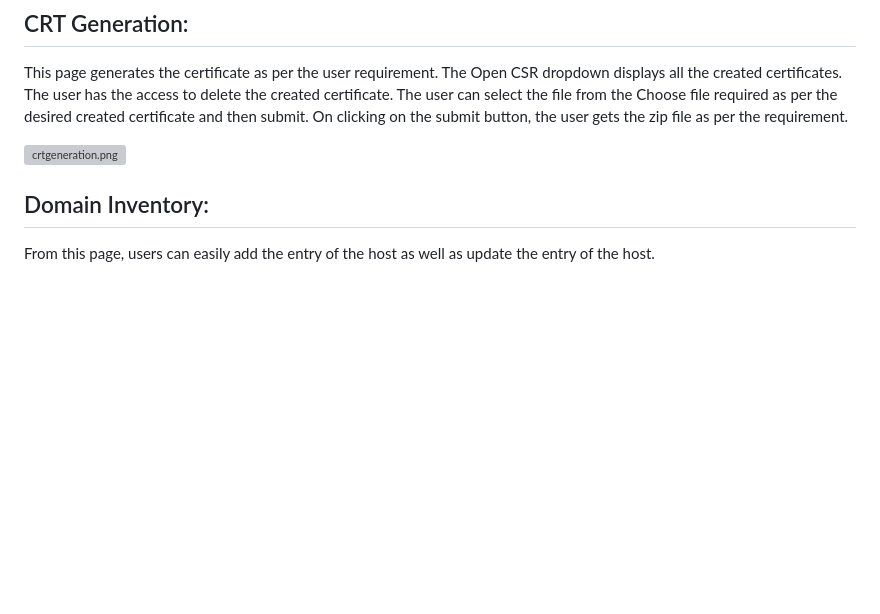
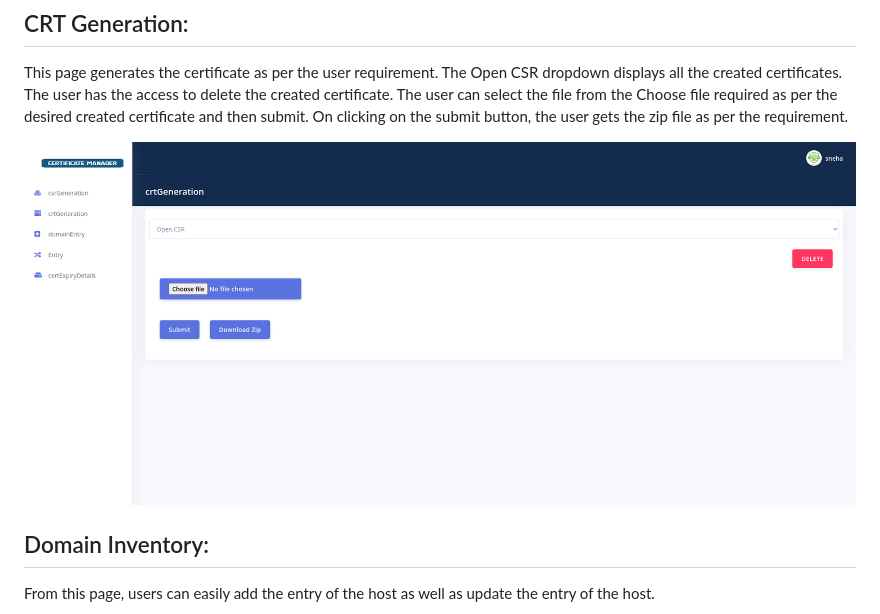
Before and after one commit to sneha2310/Certificate-Manager, a Markdown page: README.md, the part around the change. Drawn GitHub-style; blank space fills up the shorter version; grey boxes are pictures that could not be loaded.

```diff
--- a/README.md
+++ b/README.md
@@ -24,7 +24,7 @@ The user enters the DNS as per requirement like das.example.digivalet.com and cl
 
 This page generates the certificate as per the user requirement. The Open CSR dropdown displays all the created certificates. The user has the access to delete the created certificate. The user can select the file from the Choose file required as per the desired created certificate and then submit. On clicking on the submit button, the user gets the zip file as per the requirement.
 
-![crtgeneration.png](/sync/crtgeneration.png)
+![crtgeneration.png](/sync/crtgenerate.png)
 
 
 ## Domain Inventory:
```
